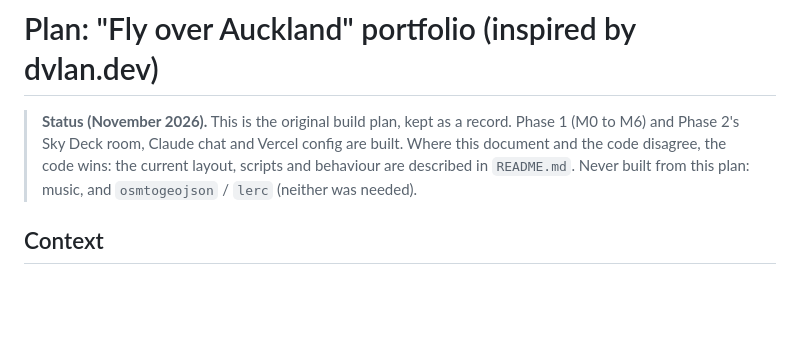
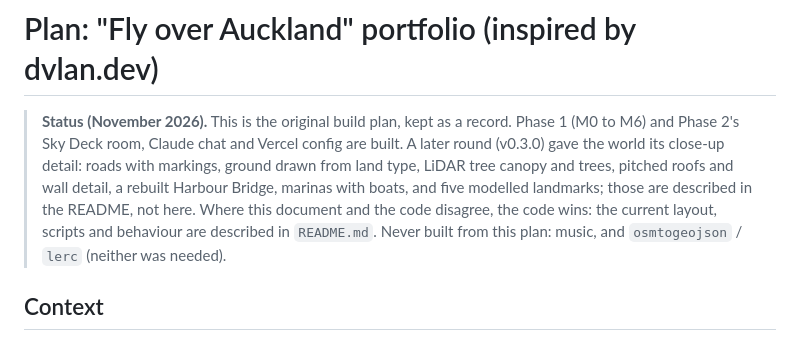
Before and after one commit to Richman-Tan/auckland-world, a Markdown page: docs/PLAN.md, the part around the change. Drawn GitHub-style; blank space fills up the shorter version.

```diff
--- a/docs/PLAN.md
+++ b/docs/PLAN.md
@@ -1,6 +1,6 @@
 # Plan: "Fly over Auckland" portfolio (inspired by dvlan.dev)
 
-> **Status (November 2026).** This is the original build plan, kept as a record. Phase 1 (M0 to M6) and Phase 2's Sky Deck room, Claude chat and Vercel config are built. Where this document and the code disagree, the code wins: the current layout, scripts and behaviour are described in `README.md`. Never built from this plan: music, and `osmtogeojson` / `lerc` (neither was needed).
+> **Status (November 2026).** This is the original build plan, kept as a record. Phase 1 (M0 to M6) and Phase 2's Sky Deck room, Claude chat and Vercel config are built. A later round (v0.3.0) gave the world its close-up detail: roads with markings, ground drawn from land type, LiDAR tree canopy and trees, pitched roofs and wall detail, a rebuilt Harbour Bridge, marinas with boats, and five modelled landmarks; those are described in the README, not here. Where this document and the code disagree, the code wins: the current layout, scripts and behaviour are described in `README.md`. Never built from this plan: music, and `osmtogeojson` / `lerc` (neither was needed).
 
 ## Context
 
```
Also changed, not shown: README.md (+9 -1 lines), docs/screenshots/flying.jpg, docs/screenshots/marina.jpg (added), docs/screenshots/night-harbour.jpg (added), docs/screenshots/port.jpg (added), docs/screenshots/suburb.jpg (added), 2 other files.
